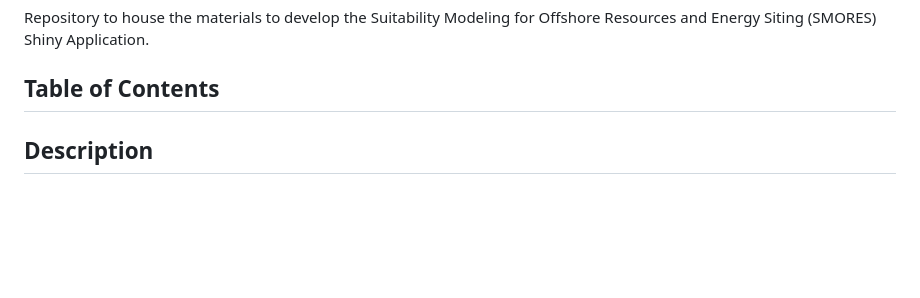
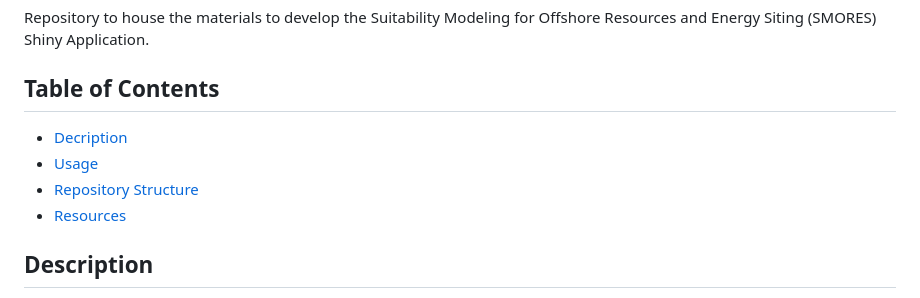
Before and after one commit to noaa-nwfsc/SMORES, a Markdown page: README.md, the part around the change. Rendered like a GitHub page; blank space fills up the shorter version.

Commit message:
Update README.md Table of Contents

```diff
--- a/README.md
+++ b/README.md
@@ -2,6 +2,11 @@
 Repository to house the materials to develop the Suitability Modeling for Offshore Resources and Energy Siting (SMORES) Shiny Application.
 
 ## Table of Contents
+
+- [Decription](##Decription)
+- [Usage](##Usage)
+- [Repository Structure](##Repository-Structure)
+- [Resources](##Resources)
 
 
 ## Description
```
